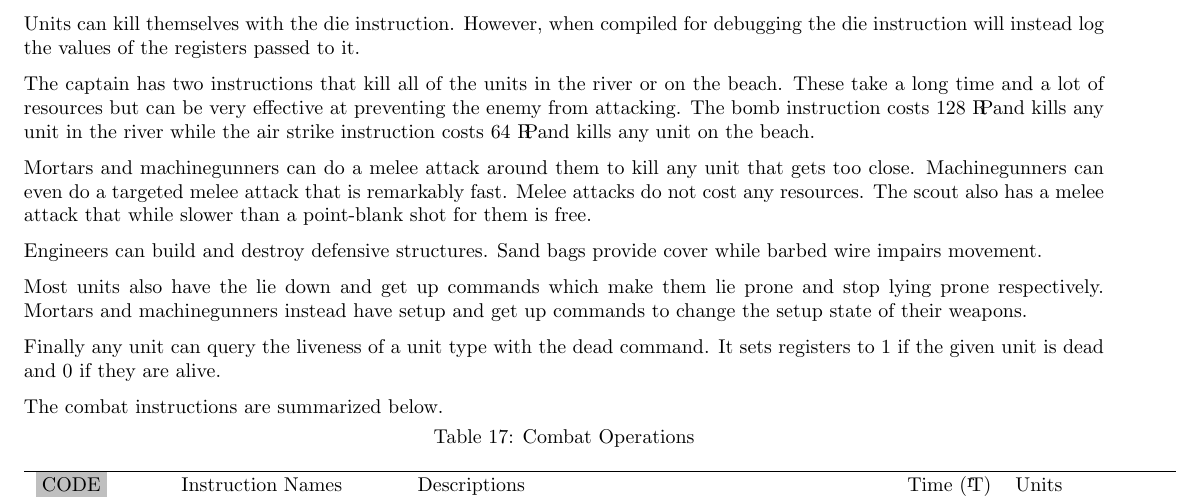
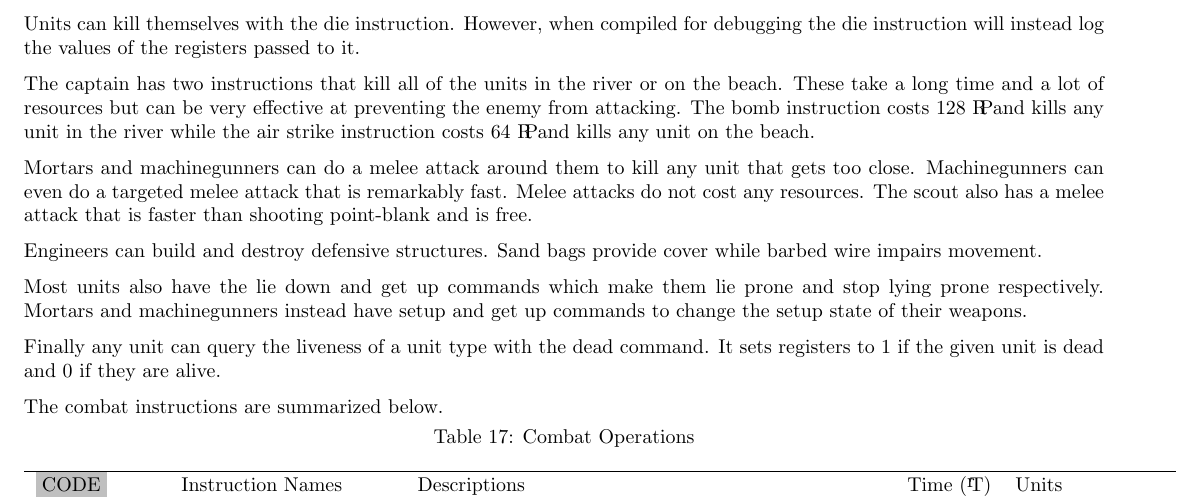
Before and after one commit to Labdabeta/vns, a LaTeX document (instructions.tex): part of page 13 of 26, cut so that both start at the same text. Compiled offline with pdfLaTeX.

Commit message:
Updated miscalculation in combat instructions.
The issue this fixes may be revisited later.

Fixes #25

```diff
--- a/instructions.tex
+++ b/instructions.tex
@@ -696,7 +696,7 @@ effective at preventing the enemy from attacking. The bomb instruction costs 128
 Mortars and machinegunners can do a melee attack around them to kill any unit
 that gets too close. Machinegunners can even do a targeted melee attack that
 is remarkably fast. Melee attacks do not cost any resources. The scout also has
-a melee attack that while slower than a point-blank shot for them is free.
+a melee attack that is faster than shooting point-blank and is free.
 
 Engineers can build and destroy defensive structures. Sand bags provide cover
 while barbed wire impairs movement.
```
